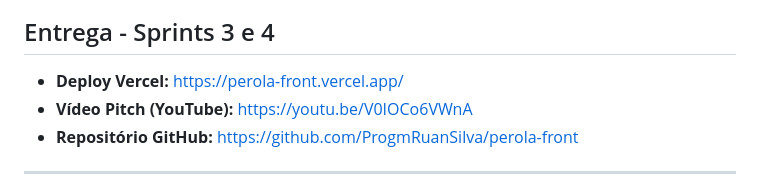
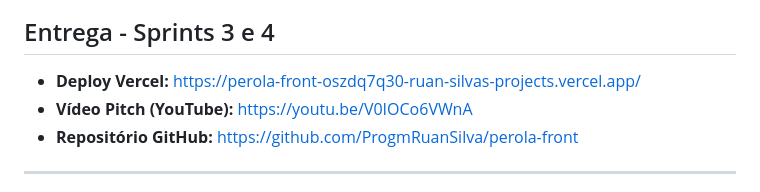
Before and after one commit to ProgmRuanSilva/perola-front, a Markdown page: README.md, the part around the change. Drawn GitHub-style.

Commit message:
💄 (ui): Atualiza o link da Vercel

```diff
--- a/README.md
+++ b/README.md
@@ -127,7 +127,7 @@ npm run typecheck
 
 ## Entrega - Sprints 3 e 4
 
-- **Deploy Vercel:** [https://perola-front.vercel.app/](https://perola-front.vercel.app/)
+- **Deploy Vercel:** [https://perola-front-oszdq7q30-ruan-silvas-projects.vercel.app/](https://perola-front-oszdq7q30-ruan-silvas-projects.vercel.app/)
 - **Vídeo Pitch (YouTube):** [https://youtu.be/V0IOCo6VWnA](https://youtu.be/V0IOCo6VWnA)
 - **Repositório GitHub:** [https://github.com/ProgmRuanSilva/perola-front](https://github.com/ProgmRuanSilva/perola-front)
 
```
